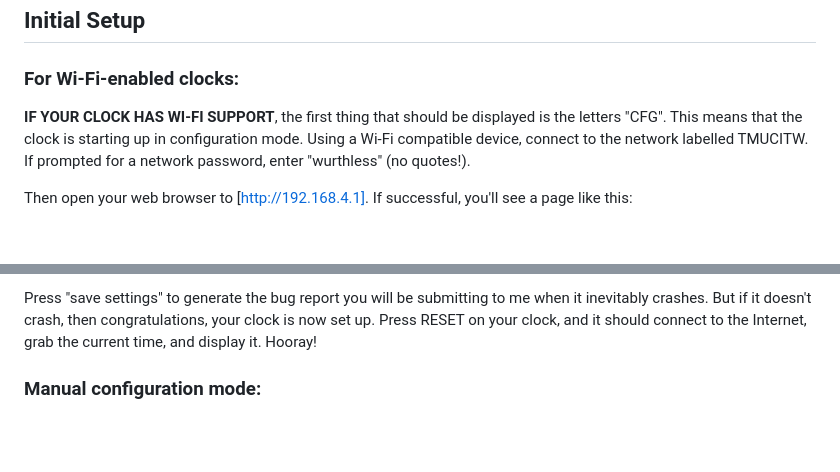
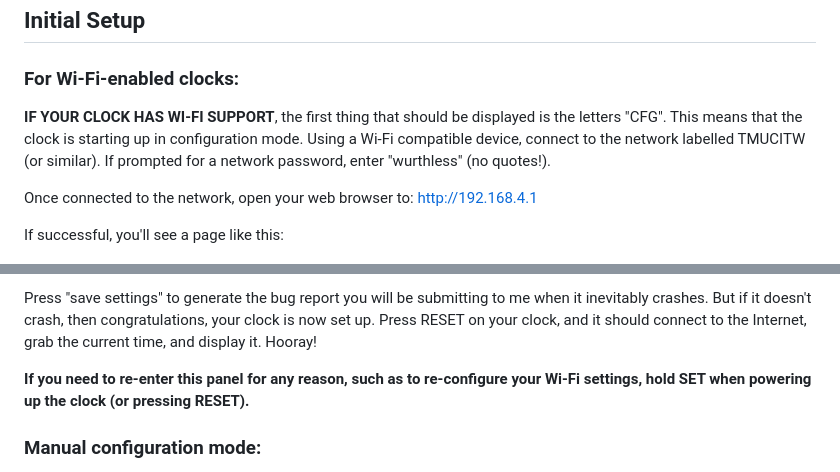
Before and after one commit to wurthless-elektroniks/clock, a Markdown page: docs/readme.md, 2 parts joined by grey strips. Drawn GitHub-style; blank space fills up the shorter version.

Commit message:
minor doc updates

```diff
--- a/docs/readme.md
+++ b/docs/readme.md
@@ -60,9 +60,11 @@ It's nice to look at.
 
 ### For Wi-Fi-enabled clocks:
 
-**IF YOUR CLOCK HAS WI-FI SUPPORT**, the first thing that should be displayed is the letters "CFG". This means that the clock is starting up in configuration mode. Using a Wi-Fi compatible device, connect to the network labelled TMUCITW. If prompted for a network password, enter "wurthless" (no quotes!).
+**IF YOUR CLOCK HAS WI-FI SUPPORT**, the first thing that should be displayed is the letters "CFG". This means that the clock is starting up in configuration mode. Using a Wi-Fi compatible device, connect to the network labelled TMUCITW (or similar). If prompted for a network password, enter "wurthless" (no quotes!).
 
-Then open your web browser to [http://192.168.4.1]. If successful, you'll see a page like this:
+Once connected to the network, open your web browser to: http://192.168.4.1
+
+If successful, you'll see a page like this:
 
 ![](configpage.png)
 
@@ -74,6 +76,8 @@ Here's what to enter:
 * "dst adjust": Whether to adjust for DST. If set to "off", DST will be turned off. If set to "on", DST will be turned on. **In regions that do not observe Daylight Savings Time, you should set this to "disable dst".**
 
 Press "save settings" to generate the bug report you will be submitting to me when it inevitably crashes. But if it doesn't crash, then congratulations, your clock is now set up. Press RESET on your clock, and it should connect to the Internet, grab the current time, and display it. Hooray!
+
+**If you need to re-enter this panel for any reason, such as to re-configure your Wi-Fi settings, hold SET when powering up the clock (or pressing RESET).**
 
 ### Manual configuration mode:
 
```
